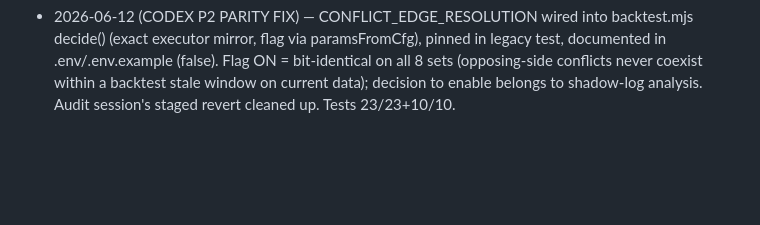
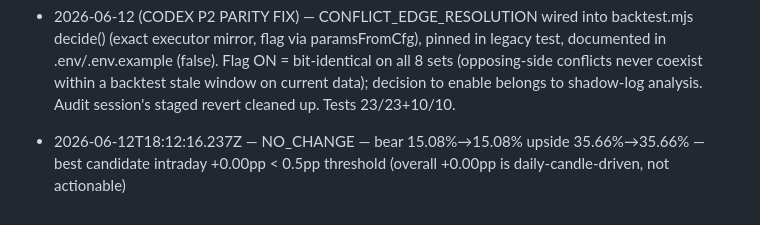
Before and after one commit to gevans3000/solana-bot, a Markdown page: TUNING-LOG.md, the part around the change. Drawn GitHub-style; blank space fills up the shorter version.

```diff
--- a/TUNING-LOG.md
+++ b/TUNING-LOG.md
@@ -25,3 +25,4 @@
 - 2026-06-12 (SELL FLOOR + TWO-WINDOW) — MIN_SELL_NOTIONAL_MULT implemented (parity, gated) and REJECTED by data on BOTH windows (5yr -21..-54pp fresh / -35pp old; 1h ~flat): sub-$1 rip-sell skips are optimal and already parity-matched; live exits use executor trail/PT (not size-blocked). Ships default 0. tools/bt.mjs gained --git <rev> for two-window validation; bar updated in CLAUDE.md/IDEAS/SELF-PROMPT. Backtests bit-identical at default; tests 23/23+10/10.
 - 2026-06-12T12:11:45.962Z — NO_CHANGE — bear 15.08%→15.08% upside 35.66%→35.66% — best candidate intraday +0.00pp < 0.5pp threshold (overall +0.00pp is daily-candle-driven, not actionable)
 - 2026-06-12 (CODEX P2 PARITY FIX) — CONFLICT_EDGE_RESOLUTION wired into backtest.mjs decide() (exact executor mirror, flag via paramsFromCfg), pinned in legacy test, documented in .env/.env.example (false). Flag ON = bit-identical on all 8 sets (opposing-side conflicts never coexist within a backtest stale window on current data); decision to enable belongs to shadow-log analysis. Audit session's staged revert cleaned up. Tests 23/23+10/10.
+- 2026-06-12T18:12:16.237Z — NO_CHANGE — bear 15.08%→15.08% upside 35.66%→35.66% — best candidate intraday +0.00pp < 0.5pp threshold (overall +0.00pp is daily-candle-driven, not actionable)
```
Also changed, not shown: IDEAS-FOR-SONNET.md (+8 -9 lines), SELF-PROMPT.md (+28 -20 lines).
